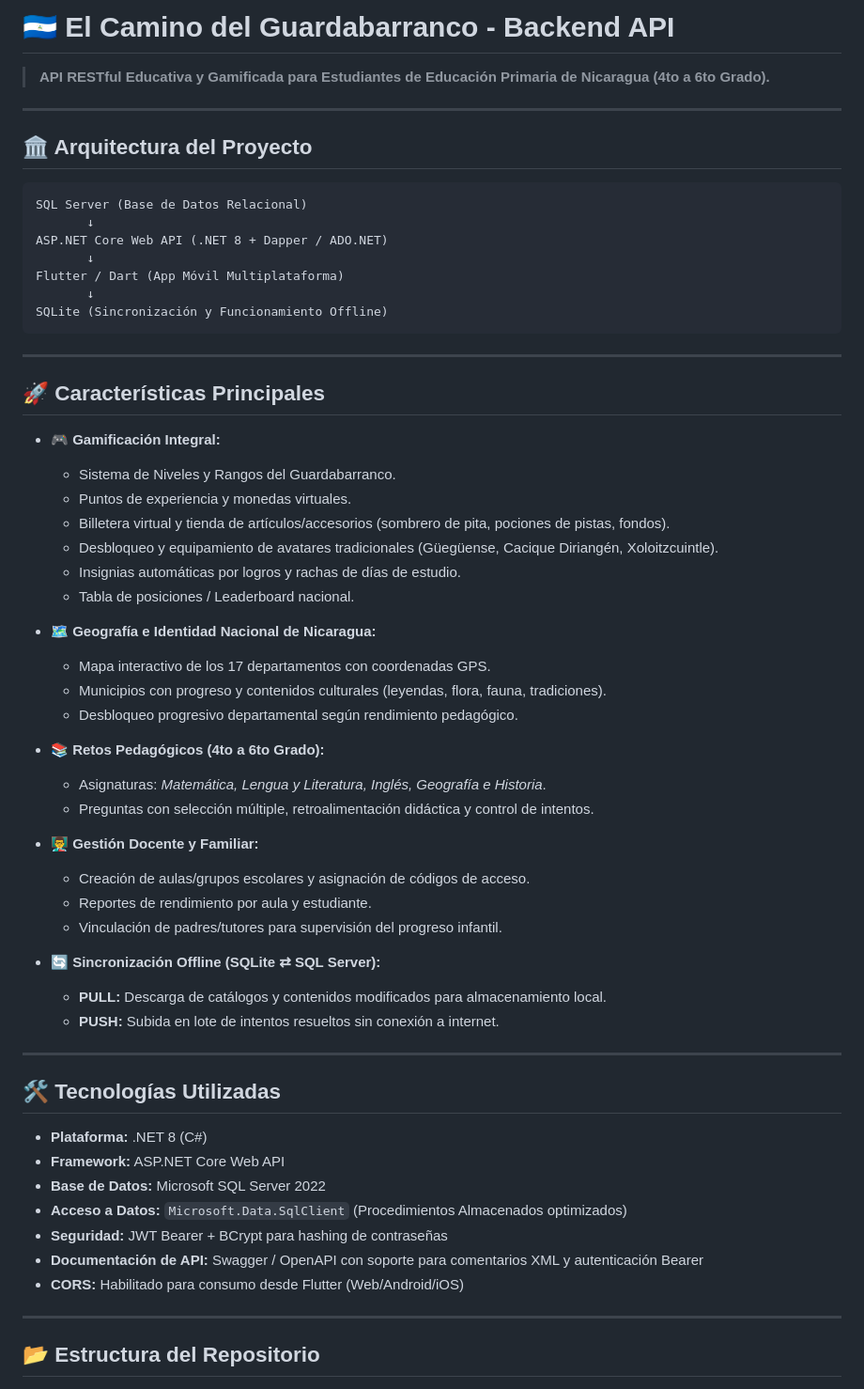
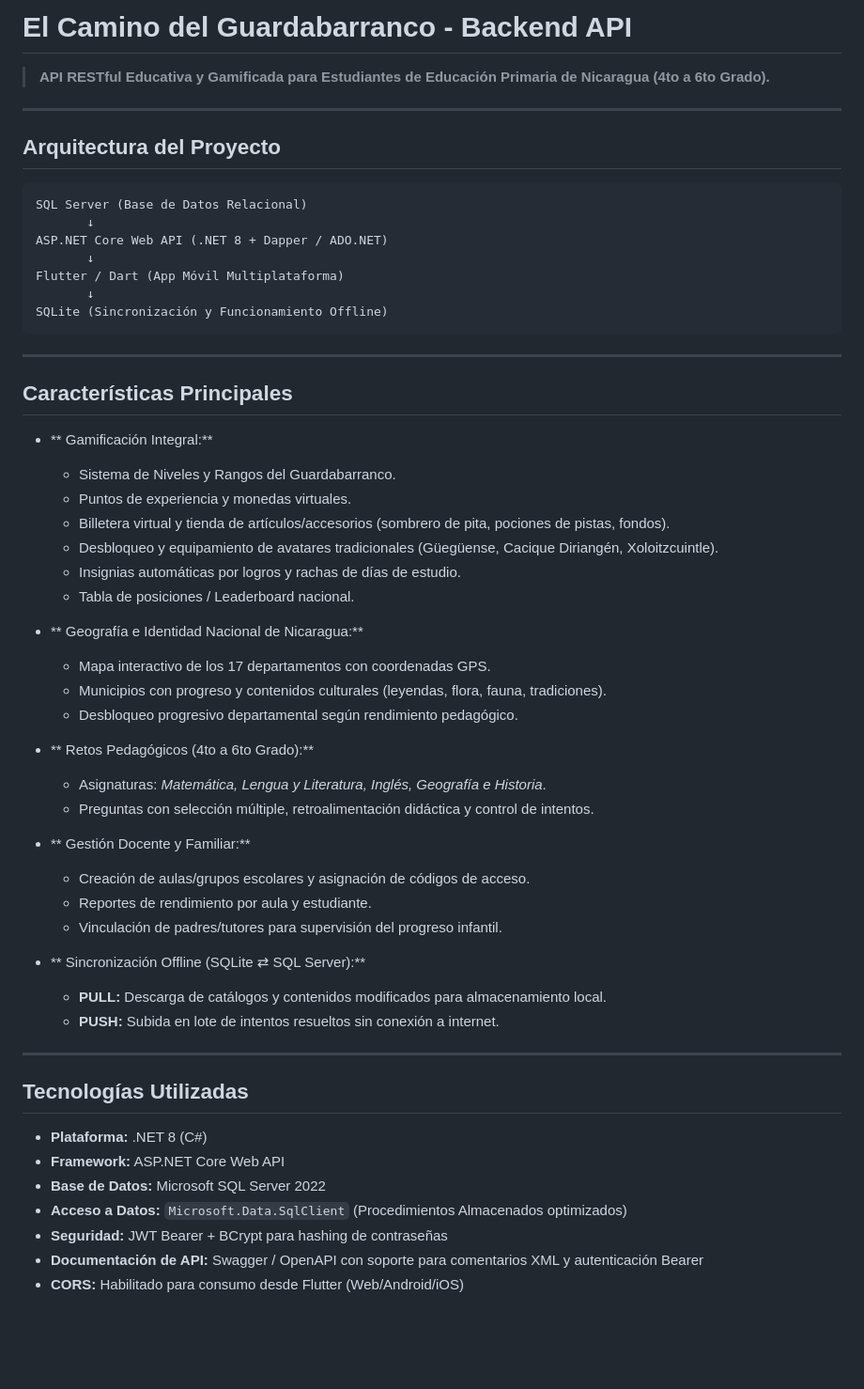
Before and after one commit to G0za7l0/El-camino-del-guardabarranco-, a Markdown page: README.md, the part around one of its changes. Shown at 94% size. Rendered like a GitHub page; blank space fills up the shorter version.

````diff
--- a/README.md
+++ b/README.md
@@ -1,10 +1,10 @@
-# 🇳🇮 El Camino del Guardabarranco - Backend API
+# El Camino del Guardabarranco - Backend API
 
 > **API RESTful Educativa y Gamificada para Estudiantes de Educación Primaria de Nicaragua (4to a 6to Grado).**
 
 ---
 
-## 🏛️ Arquitectura del Proyecto
+## Arquitectura del Proyecto
 
 ```
 SQL Server (Base de Datos Relacional)
@@ -18,9 +18,9 @@ SQLite (Sincronización y Funcionamiento Offline)
 
 ---
 
-## 🚀 Características Principales
+## Características Principales
 
-- **🎮 Gamificación Integral:**
+- ** Gamificación Integral:**
   - Sistema de Niveles y Rangos del Guardabarranco.
   - Puntos de experiencia y monedas virtuales.
   - Billetera virtual y tienda de artículos/accesorios (sombrero de pita, pociones de pistas, fondos).
@@ -28,27 +28,27 @@ SQLite (Sincronización y Funcionamiento Offline)
   - Insignias automáticas por logros y rachas de días de estudio.
   - Tabla de posiciones / Leaderboard nacional.
 
-- **🗺️ Geografía e Identidad Nacional de Nicaragua:**
+- ** Geografía e Identidad Nacional de Nicaragua:**
   - Mapa interactivo de los 17 departamentos con coordenadas GPS.
   - Municipios con progreso y contenidos culturales (leyendas, flora, fauna, tradiciones).
   - Desbloqueo progresivo departamental según rendimiento pedagógico.
 
-- **📚 Retos Pedagógicos (4to a 6to Grado):**
+- ** Retos Pedagógicos (4to a 6to Grado):**
   - Asignaturas: *Matemática, Lengua y Literatura, Inglés, Geografía e Historia*.
   - Preguntas con selección múltiple, retroalimentación didáctica y control de intentos.
 
-- **👨‍🏫 Gestión Docente y Familiar:**
+- ** Gestión Docente y Familiar:**
   - Creación de aulas/grupos escolares y asignación de códigos de acceso.
   - Reportes de rendimiento por aula y estudiante.
   - Vinculación de padres/tutores para supervisión del progreso infantil.
 
-- **🔄 Sincronización Offline (SQLite ⇄ SQL Server):**
+- ** Sincronización Offline (SQLite ⇄ SQL Server):**
   - **PULL:** Descarga de catálogos y contenidos modificados para almacenamiento local.
   - **PUSH:** Subida en lote de intentos resueltos sin conexión a internet.
 
 ---
 
-## 🛠️ Tecnologías Utilizadas
+##  Tecnologías Utilizadas
 
 - **Plataforma:** .NET 8 (C#)
 - **Framework:** ASP.NET Core Web API
@@ -58,7 +58,5 @@ SQLite (Sincronización y Funcionamiento Offline)
 - **Documentación de API:** Swagger / OpenAPI con soporte para comentarios XML y autenticación Bearer
 - **CORS:** Habilitado para consumo desde Flutter (Web/Android/iOS)
 
----
 
-## 📂 Estructura del Repositorio
 
````
Also changed, not shown: other parts of README.md (+2 -25 lines).
